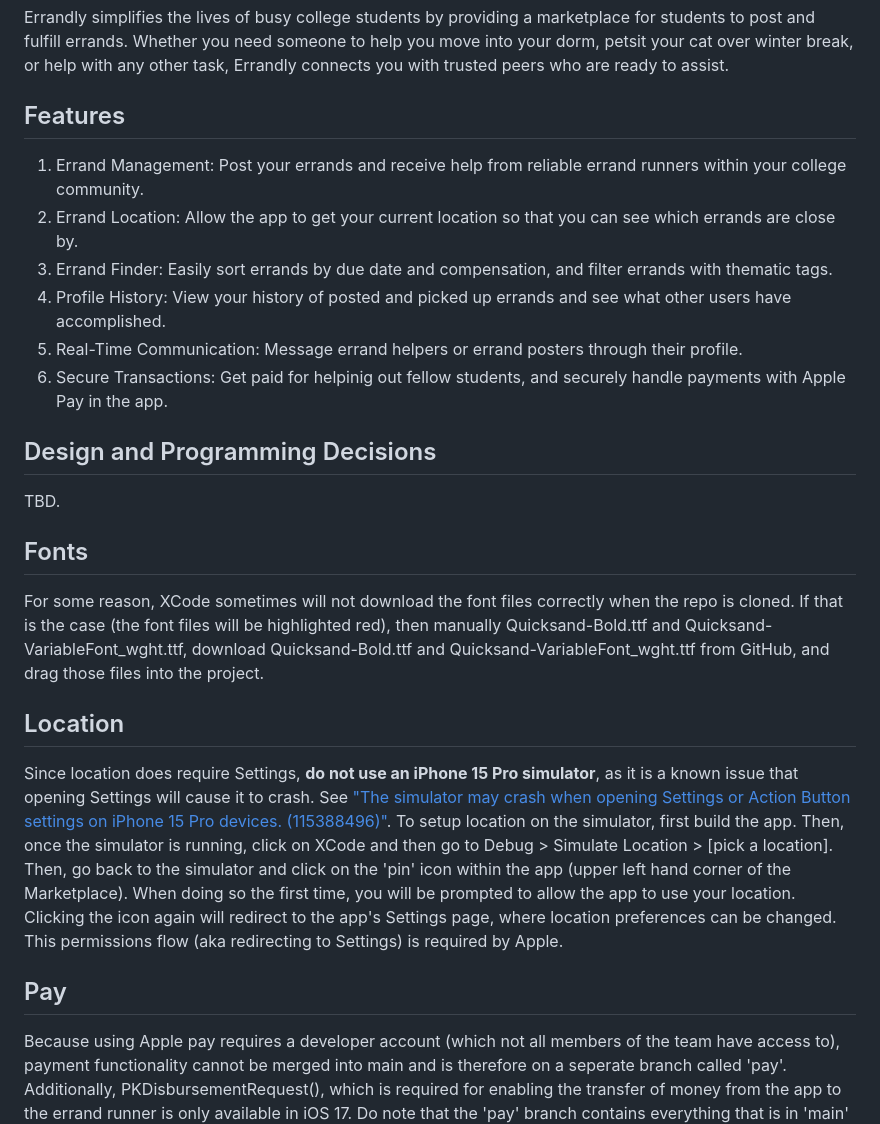
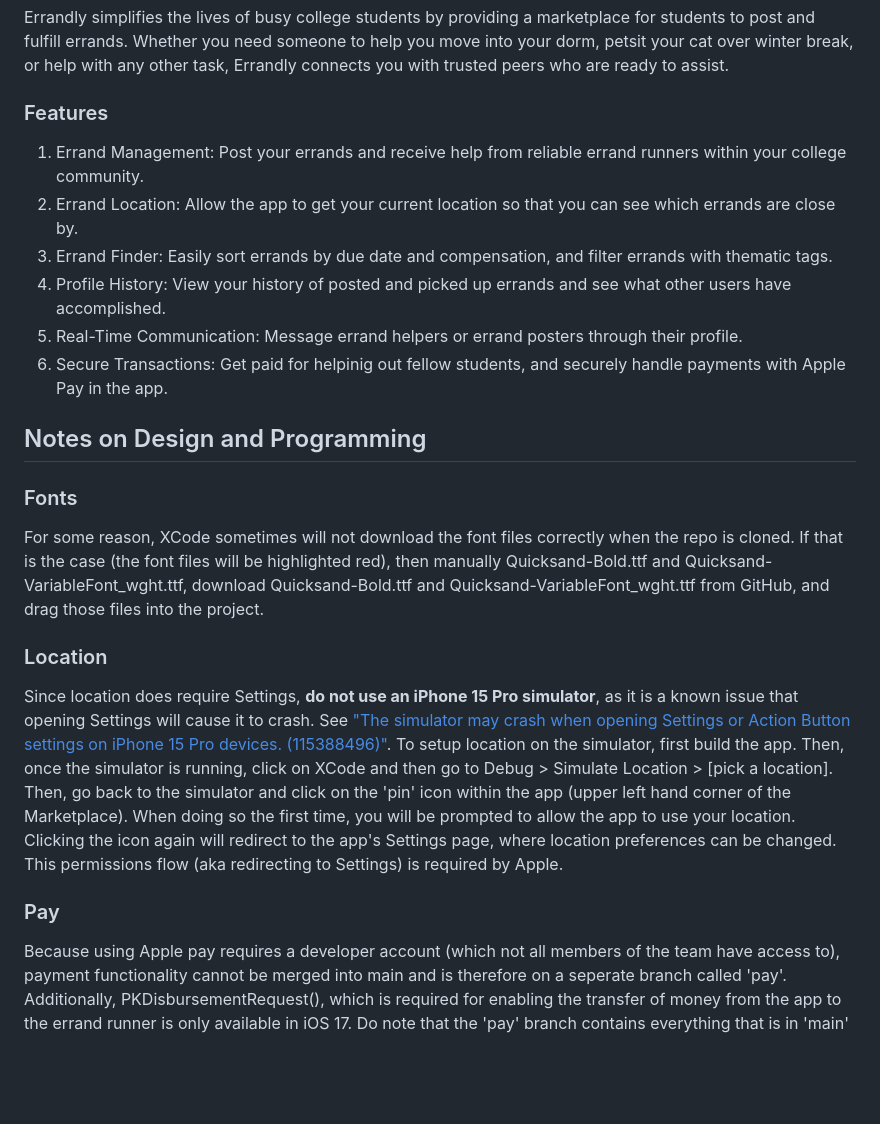
Before and after one commit to shenpeg/Errandly, a Markdown page: README.md, the part around the change printed below. GitHub-like rendering; blank space fills up the shorter version.

```diff
--- a/README.md
+++ b/README.md
@@ -1,7 +1,7 @@
 # Errandly: College Errand Marketplace App
 Errandly simplifies the lives of busy college students by providing a marketplace for students to post and fulfill errands. Whether you need someone to help you move into your dorm, petsit your cat over winter break, or help with any other task, Errandly connects you with trusted peers who are ready to assist.
 
-## Features
+### Features
 1. Errand Management: Post your errands and receive help from reliable errand runners within your college community.
 2. Errand Location: Allow the app to get your current location so that you can see which errands are close by.
 3. Errand Finder: Easily sort errands by due date and compensation, and filter errands with thematic tags.
@@ -9,16 +9,15 @@ Errandly simplifies the lives of busy college students by providing a marketplac
 5. Real-Time Communication: Message errand helpers or errand posters through their profile.
 6. Secure Transactions: Get paid for helpinig out fellow students, and securely handle payments with Apple Pay in the app.
 
-## Design and Programming Decisions
-TBD.
+## Notes on Design and Programming
 
-## Fonts
+### Fonts
 For some reason, XCode sometimes will not download the font files correctly when the repo is cloned. If that is the case (the font files will be highlighted red), then manually Quicksand-Bold.ttf and Quicksand-VariableFont_wght.ttf, download Quicksand-Bold.ttf and Quicksand-VariableFont_wght.ttf from GitHub, and drag those files into the project.
 
-## Location
+### Location
 Since location does require Settings, **do not use an iPhone 15 Pro simulator**, as it is a known issue that opening Settings will cause it to crash. See ["The simulator may crash when opening Settings or Action Button settings on iPhone 15 Pro devices. (115388496)"](https://developer.apple.com/documentation/xcode-release-notes/xcode-15-release-notes#Known-Issues). To setup location on the simulator, first build the app. Then, once the simulator is running, click on XCode and then go to Debug > Simulate Location > [pick a location]. Then, go back to the simulator and click on the 'pin' icon within the app (upper left hand corner of the Marketplace). When doing so the first time, you will be prompted to allow the app to use your location. Clicking the icon again will redirect to the app's Settings page, where location preferences can be changed. This permissions flow (aka redirecting to Settings) is required by Apple.
 
-## Pay
+### Pay
 Because using Apple pay requires a developer account (which not all members of the team have access to), payment functionality cannot be merged into main and is therefore on a seperate branch called 'pay'. Additionally, PKDisbursementRequest(), which is required for enabling the transfer of money from the app to the errand runner is only available in iOS 17. Do note that the 'pay' branch contains everything that is in 'main' along with the payment flow. More specifically, payment flow includes the "External payment system" and "Fully functional 'mark as completed' flow" features in the sprint 6 plan. The payment flow is as follows:
 
 1. A user chooses to pick up (and be a runner for) errand A. Let's assume errand A is a paid errand.
```
Also changed, not shown: other parts of README.md (+1 -1 lines).
